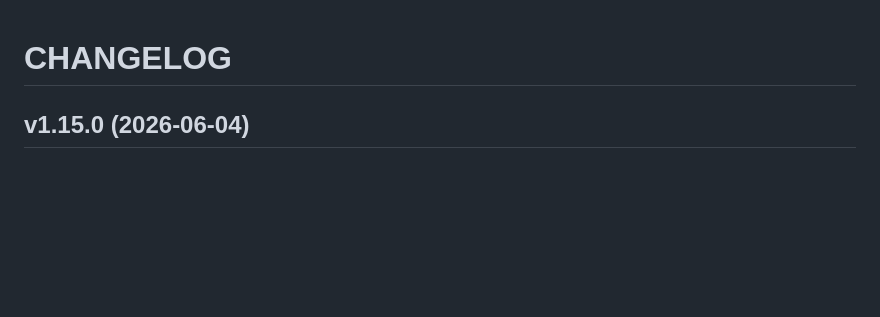
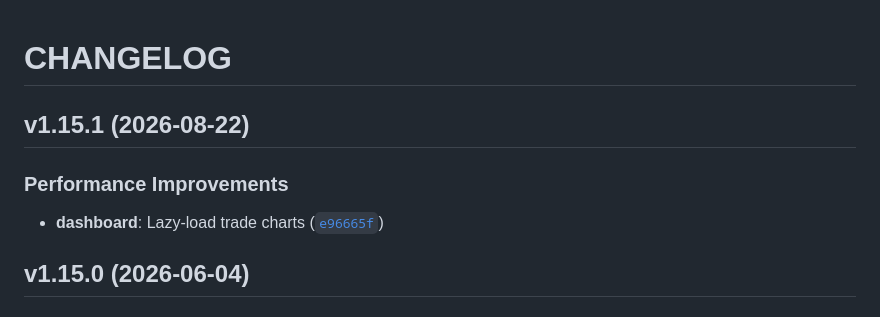
Before and after one commit to Amirlabai/bot-trader, a Markdown page: CHANGELOG.md, the part around the change. Drawn GitHub-style; blank space fills up the shorter version.

Commit message:
1.15.1
Automatically generated by python-semantic-release

```diff
--- a/CHANGELOG.md
+++ b/CHANGELOG.md
@@ -1,6 +1,14 @@
 # CHANGELOG
 
 <!-- version list -->
+
+## v1.15.1 (2026-08-22)
+
+### Performance Improvements
+
+- **dashboard**: Lazy-load trade charts
+  ([`e96665f`](https://github.com/Amirlabai/bot-trader/commit/e96665fece575aef1de63fd362f5af6d023638cf))
+
 
 ## v1.15.0 (2026-06-04)
 
```
